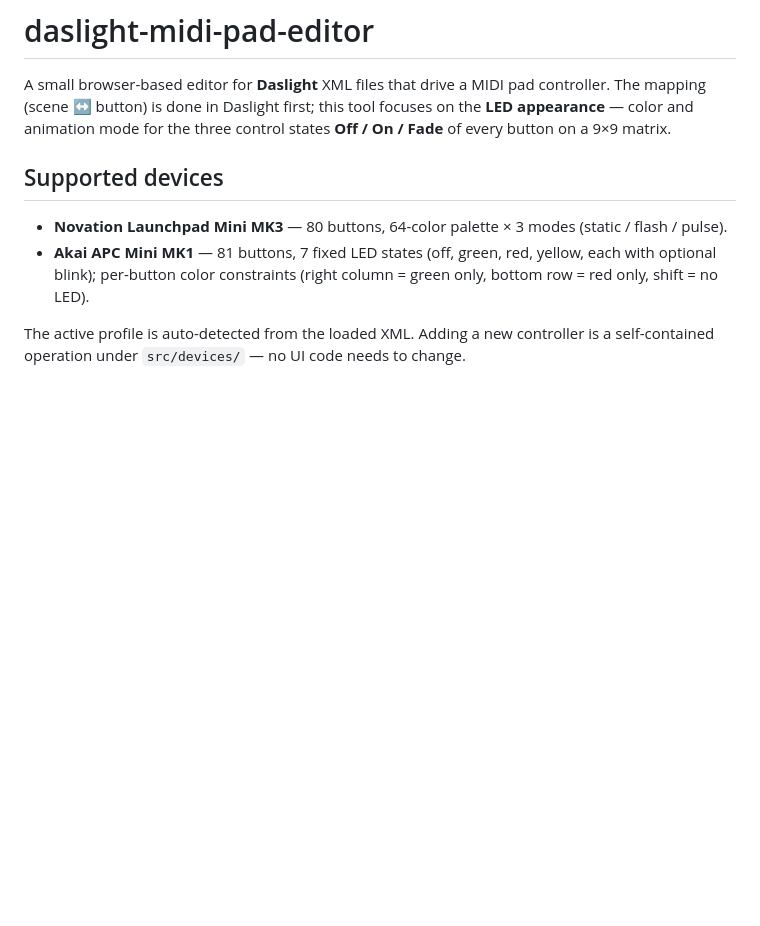
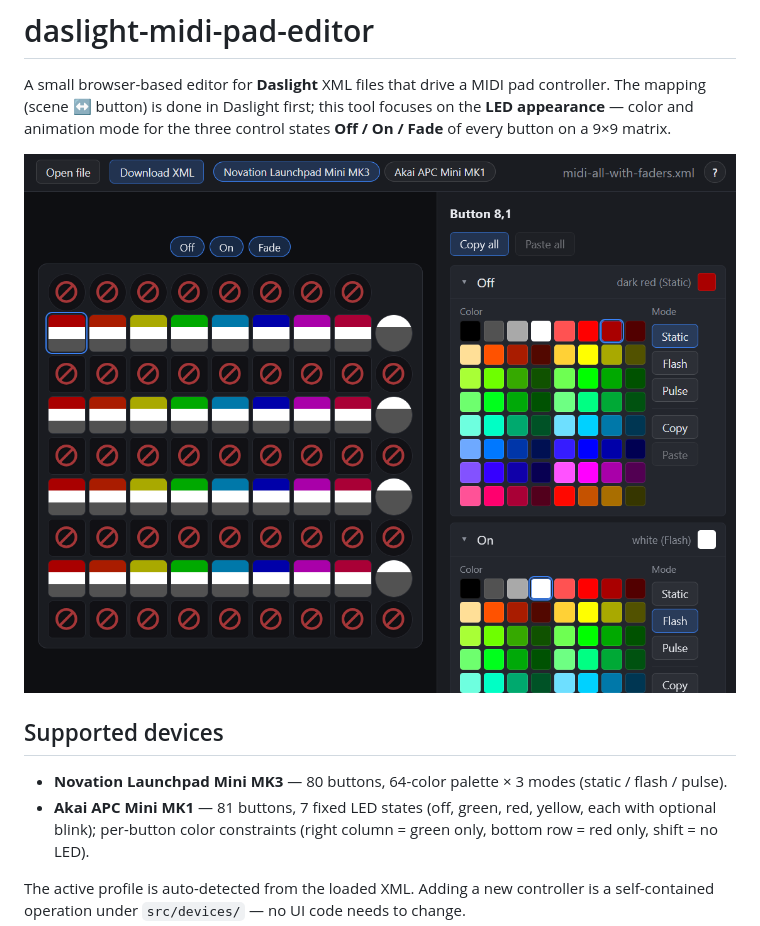
Before and after one commit to lhns/daslight-midi-pad-editor, a Markdown page: README.md, the part around the change. Drawn GitHub-style; pictures changed too: docs/screenshot.png (added); blank space fills up the shorter version.

Commit message:
docs: add screenshot of the editor to the README
Co-Authored-By: Claude Opus 4.7 (1M context) <noreply@anthropic.com>

```diff
--- a/README.md
+++ b/README.md
@@ -4,6 +4,8 @@ A small browser-based editor for **Daslight** XML files that drive a MIDI pad
 controller. The mapping (scene ↔ button) is done in Daslight first; this tool
 focuses on the **LED appearance** — color and animation mode for the three
 control states **Off / On / Fade** of every button on a 9×9 matrix.
+
+![Screenshot of the editor](docs/screenshot.png)
 
 ## Supported devices
 
```
